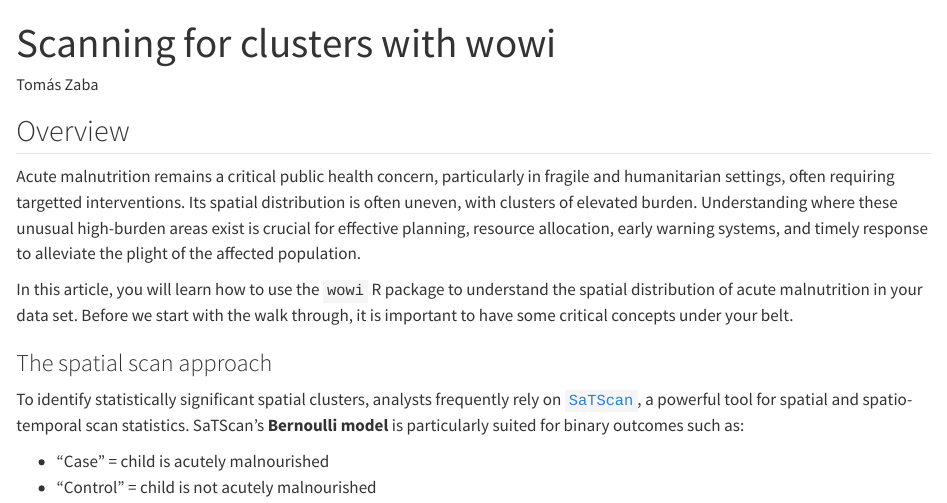
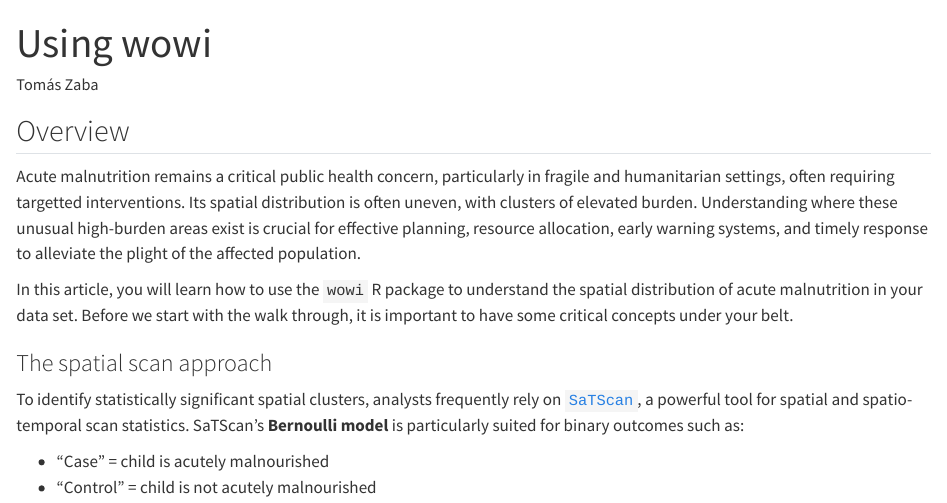
Before and after one commit to nutspatial/wowi, a Quarto document (vignettes/using-wowi.qmd): the page in a window 1100 px wide, from its top. Rendered offline with R 4.5, knitr and Pandoc in place of Quarto, with nearby package versions; some code elsewhere in the file could not run offline.

```diff
--- a/vignettes/using-wowi.qmd
+++ b/vignettes/using-wowi.qmd
@@ -1,6 +1,7 @@
 ---
-title: "Scanning for clusters with wowi"
+title: "Using wowi"
 author: Tomás Zaba
+format: html
 toc-depth: 4
 bibliography: references.bib
 cls: harvard-cite-them-right-11th-edition.csl
@@ -9,7 +10,7 @@
     collapse: true
     comment: "#>"
 vignette: >
-  %\VignetteIndexEntry{Scanning for clusters with wowi}
+  %\VignetteIndexEntry{Using wowi}
   %\VignetteEngine{quarto::html}
   %\VignetteEncoding{UTF-8}
 ---
```
Also changed, not shown: vignettes/using-wowi.qmd (3 more changed lines).
